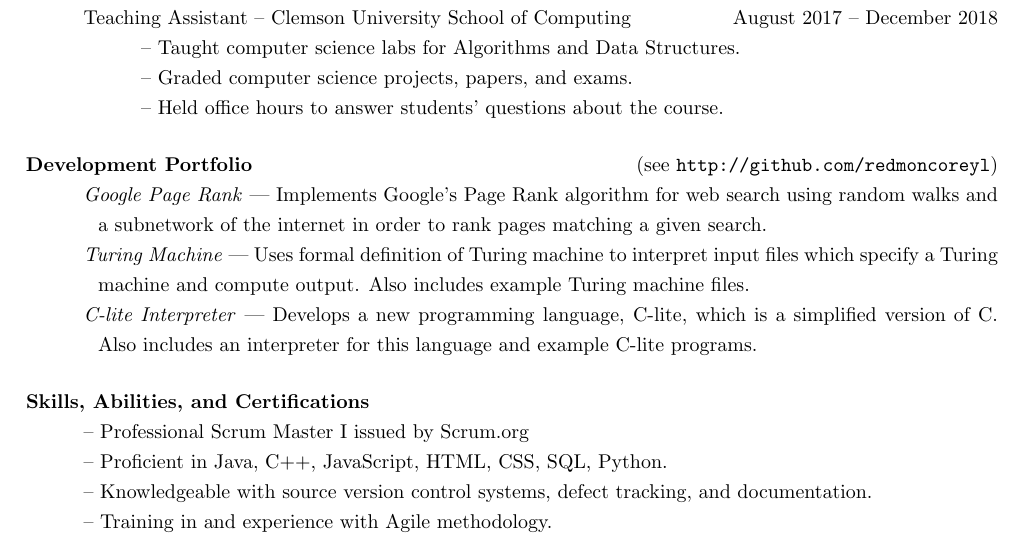
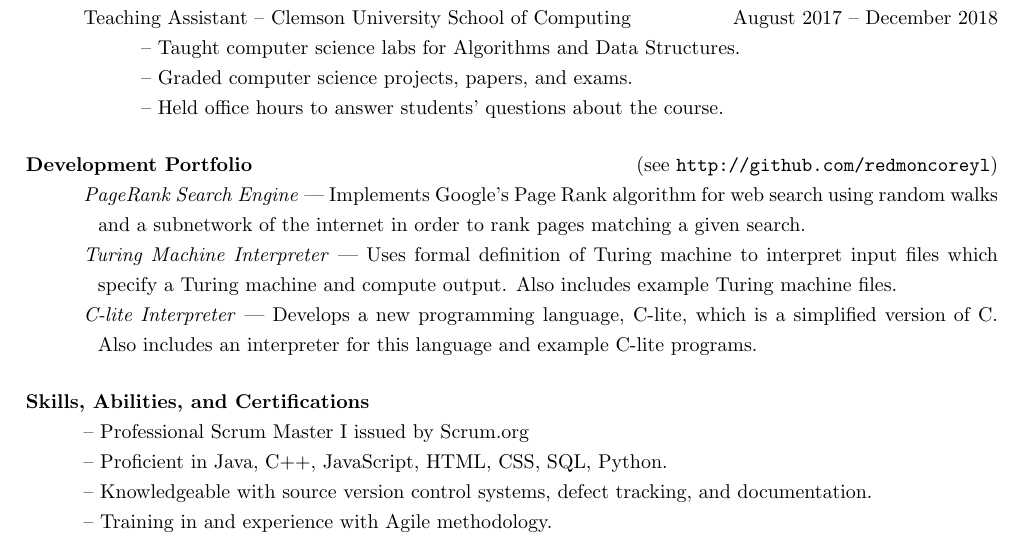
Before and after one commit to redmoncoreyl/resume, a LaTeX CV (resume.tex): part of the page, cut so that both start at the same text. Compiled offline with pdfLaTeX.

Commit message:
updates project names in portfolio

```diff
--- a/resume.tex
+++ b/resume.tex
@@ -68,12 +68,12 @@
   \paragraph{Development Portfolio} \hfill (see \href{http://github.com/redmoncoreyl}{\texttt{http://github.com/redmoncoreyl}})%
 
   \hangindent=0.5in
-  \textit{Google Page Rank} --- Implements Google's Page Rank algorithm
+  \textit{PageRank Search Engine} --- Implements Google's Page Rank algorithm
   for web search using random walks and a subnetwork of the internet in order to
   rank pages matching a given search.
 
   \hangindent=0.5in
-	\textit{Turing Machine} --- Uses formal definition of Turing machine to
+	\textit{Turing Machine Interpreter} --- Uses formal definition of Turing machine to
   interpret input files which specify a Turing machine and compute output. Also includes
   example Turing machine files.
 
```
